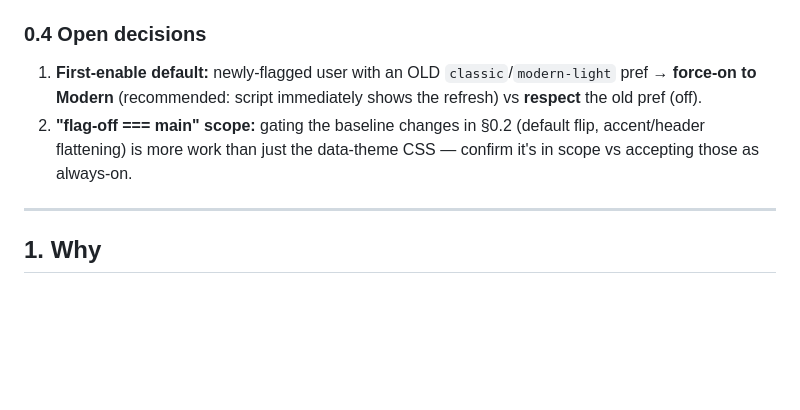
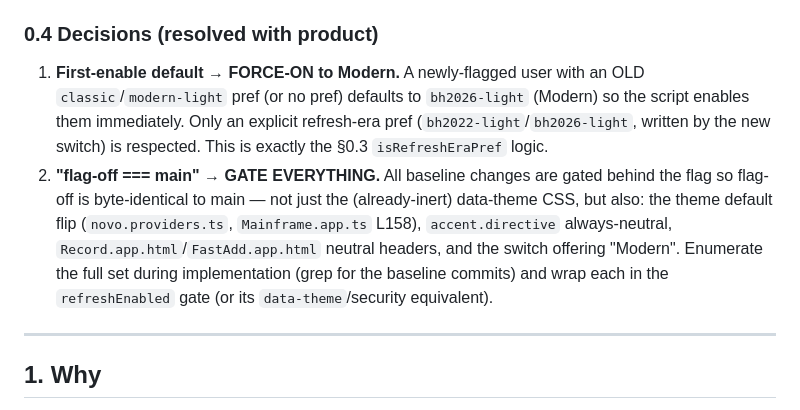
Before and after one commit to bullhorn/novo-design-tokens, a Markdown page: THEME_GENERATIONS_PLAN.md, the part around the change. Drawn GitHub-style; blank space fills up the shorter version.

Commit message:
docs(plan): resolve BH-101955 decisions — force-on default + gate-everything
§0.4: (1) newly-flagged users force-on to Modern (bh2026-light), respect only
explicit refresh-era prefs; (2) flag-off === main gates ALL baseline changes
(default flip, accent/header flattening, switch) behind novoRefresh2026Enabled,
not just the data-theme CSS.

Co-Authored-By: Claude Opus 4.8 (1M context) <noreply@anthropic.com>

```diff
--- a/THEME_GENERATIONS_PLAN.md
+++ b/THEME_GENERATIONS_PLAN.md
@@ -64,12 +64,17 @@ currentTheme = refreshEnabled
   pref → ignored, main behavior. `isRefreshEraPref` = pref is `bh2022-light`/`bh2026-light` (written by
   the new switch); legacy (`classic`/`modern-light`) counts as "no explicit refresh choice".
 
-### 0.4 Open decisions
-1. **First-enable default:** newly-flagged user with an OLD `classic`/`modern-light` pref → **force-on
-   to Modern** (recommended: script immediately shows the refresh) vs **respect** the old pref (off).
-2. **"flag-off === main" scope:** gating the baseline changes in §0.2 (default flip, accent/header
-   flattening) is more work than just the data-theme CSS — confirm it's in scope vs accepting those as
-   always-on.
+### 0.4 Decisions (resolved with product)
+1. **First-enable default → FORCE-ON to Modern.** A newly-flagged user with an OLD `classic`/`modern-light`
+   pref (or no pref) defaults to `bh2026-light` (Modern) so the script enables them immediately. Only an
+   explicit refresh-era pref (`bh2022-light`/`bh2026-light`, written by the new switch) is respected. This
+   is exactly the §0.3 `isRefreshEraPref` logic.
+2. **"flag-off === main" → GATE EVERYTHING.** All baseline changes are gated behind the flag so flag-off
+   is byte-identical to main — not just the (already-inert) data-theme CSS, but also: the theme default
+   flip (`novo.providers.ts`, `Mainframe.app.ts` L158), `accent.directive` always-neutral,
+   `Record.app.html`/`FastAdd.app.html` neutral headers, and the switch offering "Modern". Enumerate the
+   full set during implementation (grep for the baseline commits) and wrap each in the `refreshEnabled`
+   gate (or its `data-theme`/security equivalent).
 
 ---
 
```
